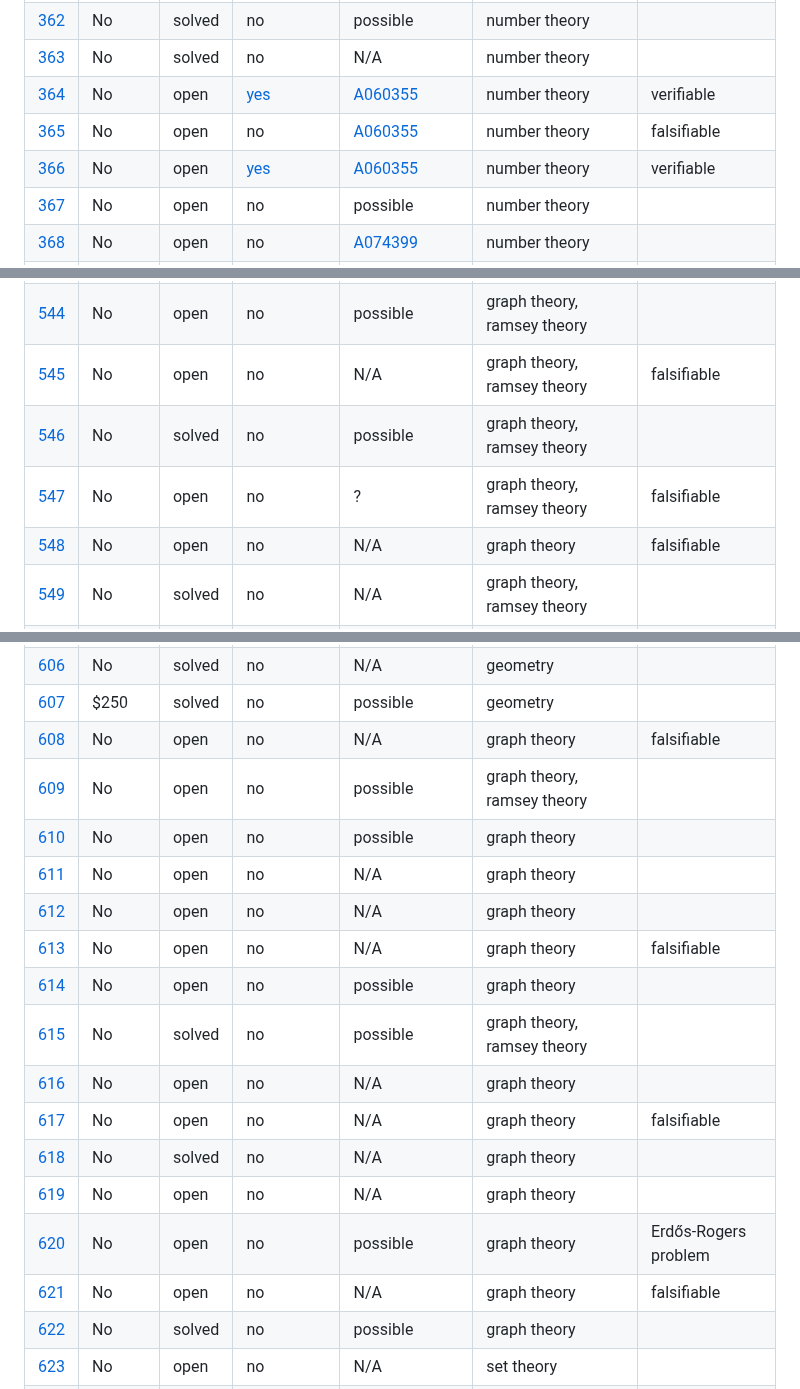
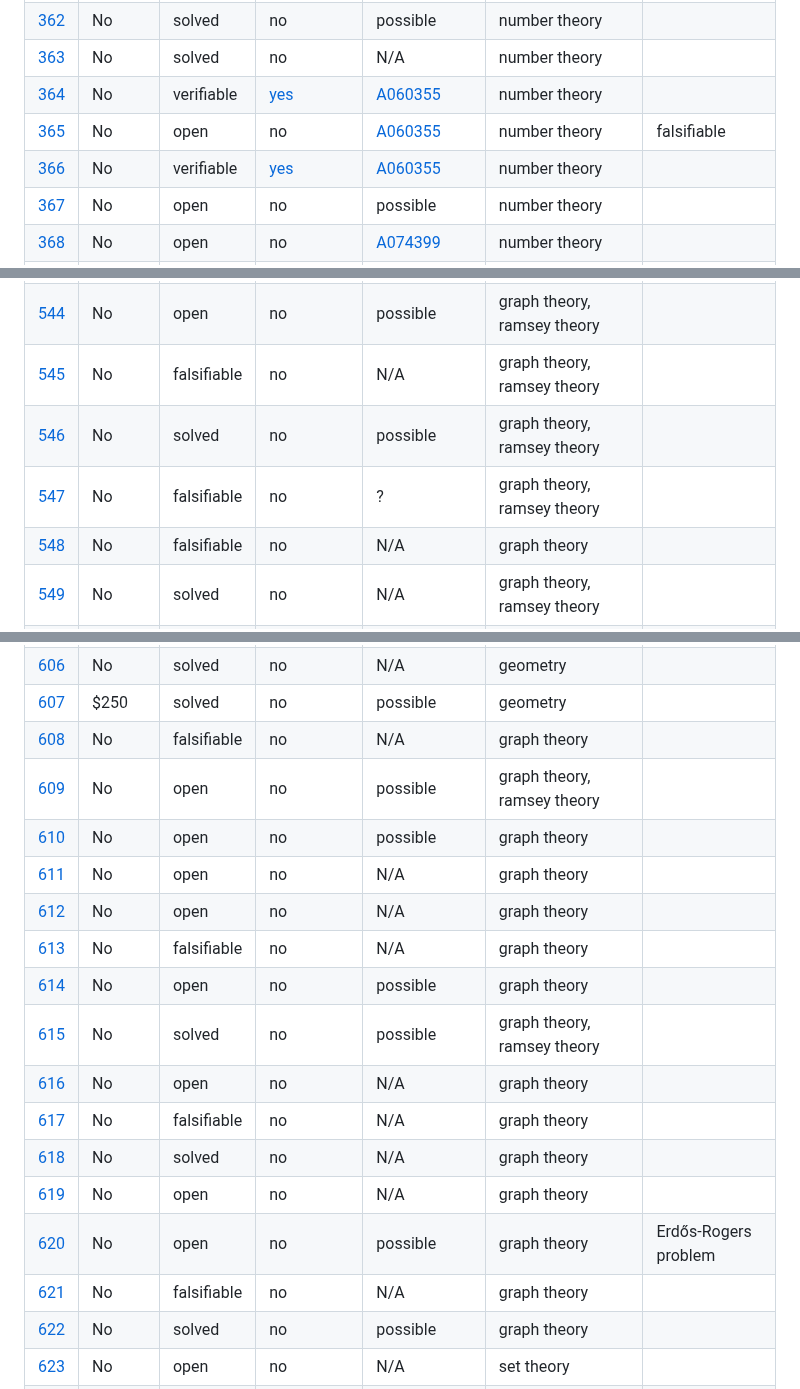
Before and after one commit to teorth/erdosproblems, a Markdown page: README.md, 3 parts joined by grey strips. GitHub-like rendering.

Commit message:
chore: regenerate README [skip ci]

```diff
--- a/README.md
+++ b/README.md
@@ -374,9 +374,9 @@ The canonical source of truth for this data is the YAML file [data/problems.yaml
 | [361](https://www.erdosproblems.com/361) | No | open | no | possible | number theory |  |
 | [362](https://www.erdosproblems.com/362) | No | solved | no | possible | number theory |  |
 | [363](https://www.erdosproblems.com/363) | No | solved | no | N/A | number theory |  |
-| [364](https://www.erdosproblems.com/364) | No | open | [yes](https://github.com/google-deepmind/formal-conjectures/blob/main/FormalConjectures/ErdosProblems/364.lean) | [A060355](https://oeis.org/A060355) | number theory | verifiable |
+| [364](https://www.erdosproblems.com/364) | No | verifiable | [yes](https://github.com/google-deepmind/formal-conjectures/blob/main/FormalConjectures/ErdosProblems/364.lean) | [A060355](https://oeis.org/A060355) | number theory |  |
 | [365](https://www.erdosproblems.com/365) | No | open | no | [A060355](https://oeis.org/A060355) | number theory | falsifiable |
-| [366](https://www.erdosproblems.com/366) | No | open | [yes](https://github.com/google-deepmind/formal-conjectures/blob/main/FormalConjectures/ErdosProblems/366.lean) | [A060355](https://oeis.org/A060355) | number theory | verifiable |
+| [366](https://www.erdosproblems.com/366) | No | verifiable | [yes](https://github.com/google-deepmind/formal-conjectures/blob/main/FormalConjectures/ErdosProblems/366.lean) | [A060355](https://oeis.org/A060355) | number theory |  |
 | [367](https://www.erdosproblems.com/367) | No | open | no | possible | number theory |  |
 | [368](https://www.erdosproblems.com/368) | No | open | no | [A074399](https://oeis.org/A074399) | number theory |  |
 | [369](https://www.erdosproblems.com/369) | No | open | no | N/A | number theory |  |
@@ -555,10 +555,10 @@ The canonical source of truth for this data is the YAML file [data/problems.yaml
 | [542](https://www.erdosproblems.com/542) | No | solved | no | N/A | number theory |  |
 | [543](https://www.erdosproblems.com/543) | No | open | no | possible | number theory, group theory |  |
 | [544](https://www.erdosproblems.com/544) | No | open | no | possible | graph theory, ramsey theory |  |
-| [545](https://www.erdosproblems.com/545) | No | open | no | N/A | graph theory, ramsey theory | falsifiable |
+| [545](https://www.erdosproblems.com/545) | No | falsifiable | no | N/A | graph theory, ramsey theory |  |
 | [546](https://www.erdosproblems.com/546) | No | solved | no | possible | graph theory, ramsey theory |  |
-| [547](https://www.erdosproblems.com/547) | No | open | no | ? | graph theory, ramsey theory | falsifiable |
-| [548](https://www.erdosproblems.com/548) | No | open | no | N/A | graph theory | falsifiable |
+| [547](https://www.erdosproblems.com/547) | No | falsifiable | no | ? | graph theory, ramsey theory |  |
+| [548](https://www.erdosproblems.com/548) | No | falsifiable | no | N/A | graph theory |  |
 | [549](https://www.erdosproblems.com/549) | No | solved | no | N/A | graph theory, ramsey theory |  |
 | [550](https://www.erdosproblems.com/550) | No | open | no | N/A | graph theory, ramsey theory |  |
 | [551](https://www.erdosproblems.com/551) | No | solved | no | N/A | graph theory, ramsey theory |  |
@@ -618,20 +618,20 @@ The canonical source of truth for this data is the YAML file [data/problems.yaml
 | [605](https://www.erdosproblems.com/605) | No | solved | no | possible | geometry, distances |  |
 | [606](https://www.erdosproblems.com/606) | No | solved | no | N/A | geometry |  |
 | [607](https://www.erdosproblems.com/607) | $250 | solved | no | possible | geometry |  |
-| [608](https://www.erdosproblems.com/608) | No | open | no | N/A | graph theory | falsifiable |
+| [608](https://www.erdosproblems.com/608) | No | falsifiable | no | N/A | graph theory |  |
 | [609](https://www.erdosproblems.com/609) | No | open | no | possible | graph theory, ramsey theory |  |
 | [610](https://www.erdosproblems.com/610) | No | open | no | possible | graph theory |  |
 | [611](https://www.erdosproblems.com/611) | No | open | no | N/A | graph theory |  |
 | [612](https://www.erdosproblems.com/612) | No | open | no | N/A | graph theory |  |
-| [613](https://www.erdosproblems.com/613) | No | open | no | N/A | graph theory | falsifiable |
+| [613](https://www.erdosproblems.com/613) | No | falsifiable | no | N/A | graph theory |  |
 | [614](https://www.erdosproblems.com/614) | No | open | no | possible | graph theory |  |
 | [615](https://www.erdosproblems.com/615) | No | solved | no | possible | graph theory, ramsey theory |  |
 | [616](https://www.erdosproblems.com/616) | No | open | no | N/A | graph theory |  |
-| [617](https://www.erdosproblems.com/617) | No | open | no | N/A | graph theory | falsifiable |
+| [617](https://www.erdosproblems.com/617) | No | falsifiable | no | N/A | graph theory |  |
 | [618](https://www.erdosproblems.com/618) | No | solved | no | N/A | graph theory |  |
 | [619](https://www.erdosproblems.com/619) | No | open | no | N/A | graph theory |  |
 | [620](https://www.erdosproblems.com/620) | No | open | no | possible | graph theory | Erdős-Rogers problem |
-| [621](https://www.erdosproblems.com/621) | No | open | no | N/A | graph theory | falsifiable |
+| [621](https://www.erdosproblems.com/621) | No | falsifiable | no | N/A | graph theory |  |
 | [622](https://www.erdosproblems.com/622) | No | solved | no | possible | graph theory |  |
 | [623](https://www.erdosproblems.com/623) | No | open | no | N/A | set theory |  |
 | [624](https://www.erdosproblems.com/624) | No | open | no | possible | combinatorics |  |
```
Also changed, not shown: other parts of README.md (+118 -118 lines).
